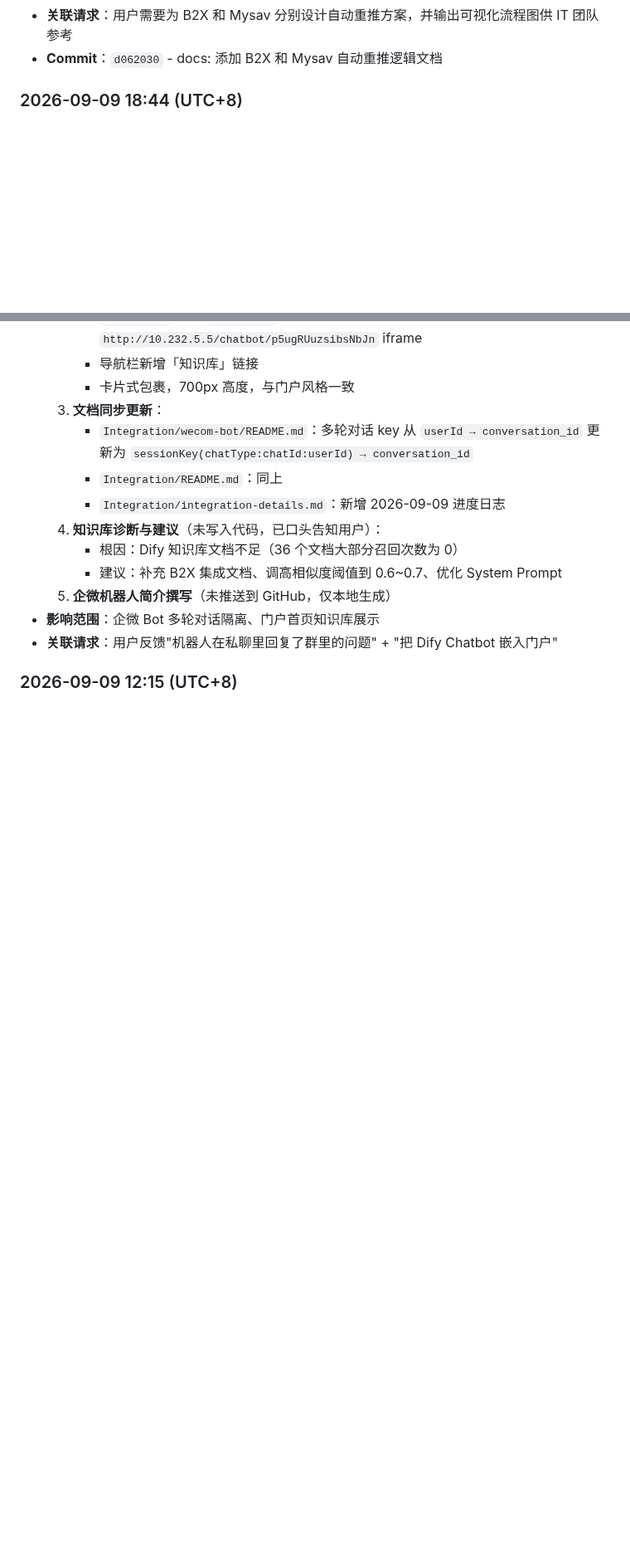
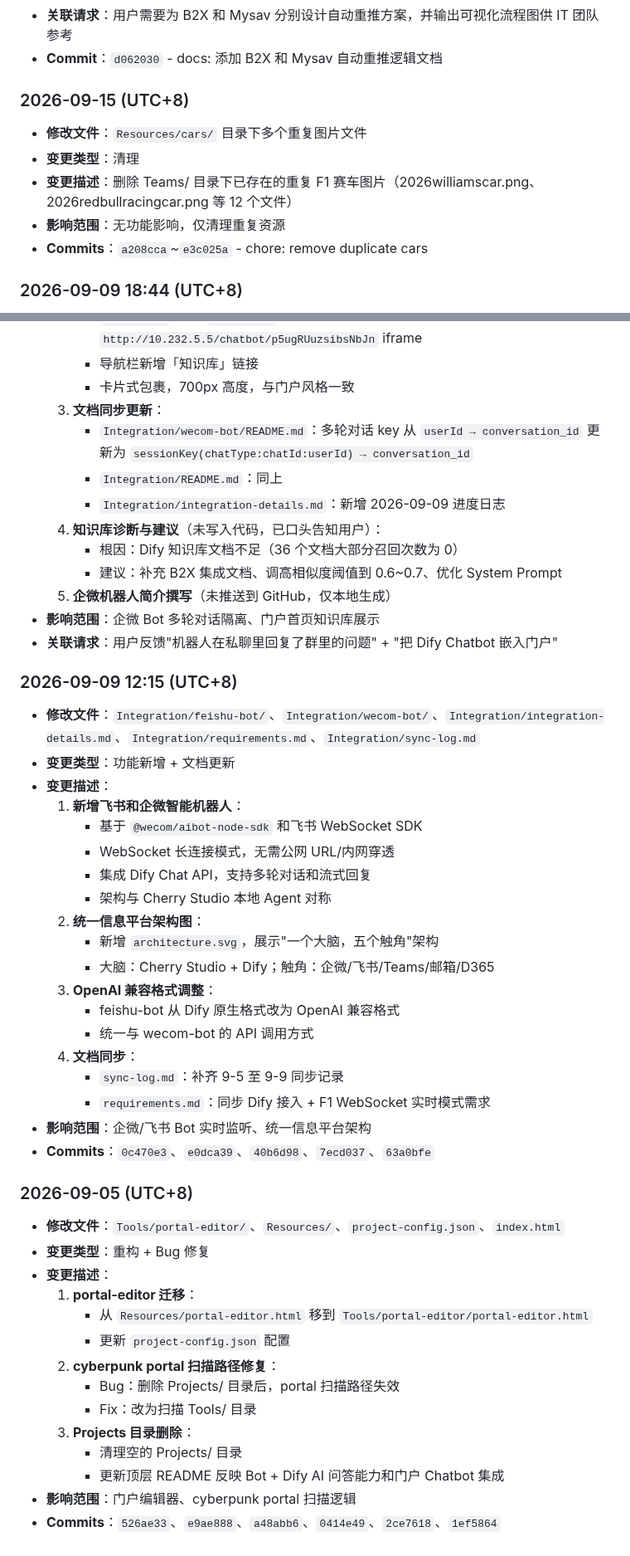
Before and after one commit to KevinLi-0406/kevinli.github.io, a Markdown page: CHANGELOG.md, 2 parts joined by grey strips. Shown at 83% size. GitHub-like rendering; blank space fills up the shorter version.

```diff
--- a/CHANGELOG.md
+++ b/CHANGELOG.md
@@ -25,6 +42,13 @@ All notable changes to this project will be documented in this file.
 - **影响范围**：B2X/Mysav 自动重推机制实施
 - **关联请求**：用户需要为 B2X 和 Mysav 分别设计自动重推方案，并输出可视化流程图供 IT 团队参考
 - **Commit**：`d062030` - docs: 添加 B2X 和 Mysav 自动重推逻辑文档
+
+### 2026-09-15 (UTC+8)
+- **修改文件**：`Resources/cars/` 目录下多个重复图片文件
+- **变更类型**：清理
+- **变更描述**：删除 Teams/ 目录下已存在的重复 F1 赛车图片（2026williamscar.png、2026redbullracingcar.png 等 12 个文件）
+- **影响范围**：无功能影响，仅清理重复资源
+- **Commits**：`a208cca`~`e3c025a` - chore: remove duplicate cars
 
 ### 2026-09-09 18:44 (UTC+8)
 - **修改文件**：`Integration/wecom-bot/wecom-bot.js`、`Integration/wecom-bot/README.md`、`Integration/integration-details.md`、`Integration/README.md`、`index.html`、`CHANGELOG.md`
@@ -51,3 +75,38 @@ All notable changes to this project will be documented in this file.
 - **关联请求**：用户反馈"机器人在私聊里回复了群里的问题" + "把 Dify Chatbot 嵌入门户"
 
 ### 2026-09-09 12:15 (UTC+8)
+- **修改文件**：`Integration/feishu-bot/`、`Integration/wecom-bot/`、`Integration/integration-details.md`、`Integration/requirements.md`、`Integration/sync-log.md`
+- **变更类型**：功能新增 + 文档更新
+- **变更描述**：
+  1. **新增飞书和企微智能机器人**：
+     - 基于 `@wecom/aibot-node-sdk` 和飞书 WebSocket SDK
+     - WebSocket 长连接模式，无需公网 URL/内网穿透
+     - 集成 Dify Chat API，支持多轮对话和流式回复
+     - 架构与 Cherry Studio 本地 Agent 对称
+  2. **统一信息平台架构图**：
+     - 新增 `architecture.svg`，展示"一个大脑，五个触角"架构
+     - 大脑：Cherry Studio + Dify；触角：企微/飞书/Teams/邮箱/D365
+  3. **OpenAI 兼容格式调整**：
+     - feishu-bot 从 Dify 原生格式改为 OpenAI 兼容格式
+     - 统一与 wecom-bot 的 API 调用方式
+  4. **文档同步**：
+     - `sync-log.md`：补齐 9-5 至 9-9 同步记录
+     - `requirements.md`：同步 Dify 接入 + F1 WebSocket 实时模式需求
+- **影响范围**：企微/飞书 Bot 实时监听、统一信息平台架构
+- **Commits**：`0c470e3`、`e0dca39`、`40b6d98`、`7ecd037`、`63a0bfe`
+
+### 2026-09-05 (UTC+8)
+- **修改文件**：`Tools/portal-editor/`、`Resources/`、`project-config.json`、`index.html`
+- **变更类型**：重构 + Bug 修复
+- **变更描述**：
+  1. **portal-editor 迁移**：
+     - 从 `Resources/portal-editor.html` 移到 `Tools/portal-editor/portal-editor.html`
+     - 更新 `project-config.json` 配置
+  2. **cyberpunk portal 扫描路径修复**：
+     - Bug：删除 Projects/ 目录后，portal 扫描路径失效
+     - Fix：改为扫描 Tools/ 目录
+  3. **Projects 目录删除**：
+     - 清理空的 Projects/ 目录
+     - 更新顶层 README 反映 Bot + Dify AI 问答能力和门户 Chatbot 集成
+- **影响范围**：门户编辑器、cyberpunk portal 扫描逻辑
+- **Commits**：`526ae33`、`e9ae888`、`a48abb6`、`0414e49`、`2ce7618`、`1ef5864`
```
Also changed, not shown: other parts of CHANGELOG.md (+17 -0 lines), Integration/knowledge-base-build-progress.md (deleted, +0 -291 lines).
